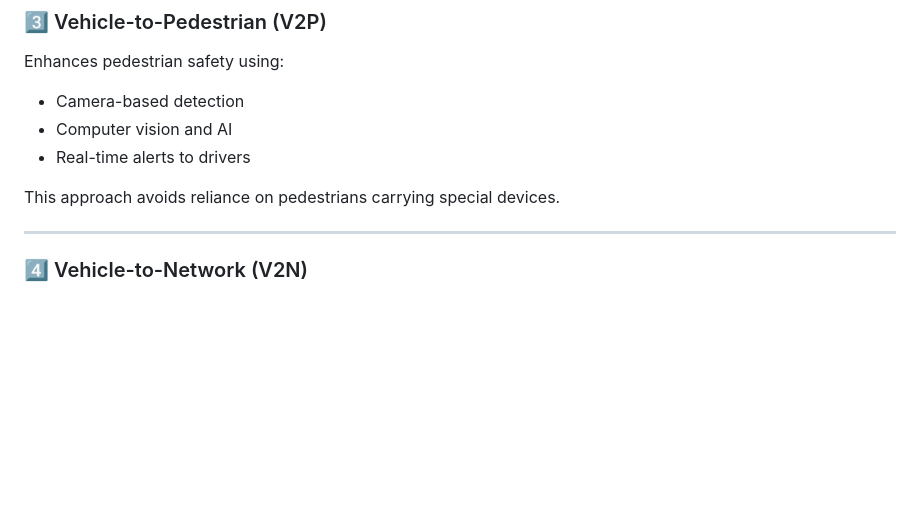
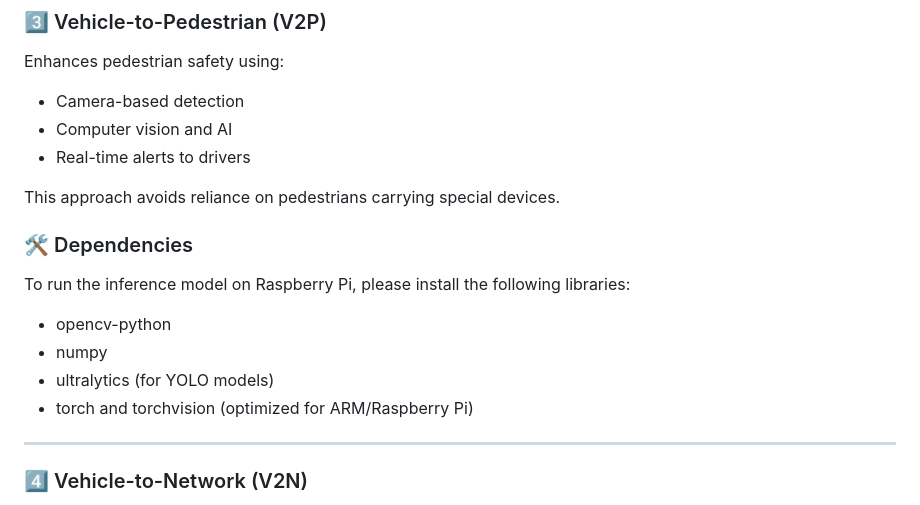
Before and after one commit to abdallah-shehawey/V2X-Collision-Avoidance, a Markdown page: README.md, the part around the change. Drawn GitHub-style; blank space fills up the shorter version.

```diff
--- a/README.md
+++ b/README.md
@@ -93,6 +93,12 @@ Enhances pedestrian safety using:
 - Real-time alerts to drivers
 
 This approach avoids reliance on pedestrians carrying special devices.
+### 🛠 Dependencies
+To run the inference model on Raspberry Pi, please install the following libraries:
+* opencv-python
+* numpy
+* ultralytics (for YOLO models)
+* torch and torchvision (optimized for ARM/Raspberry Pi)
 
 ---
 
```
